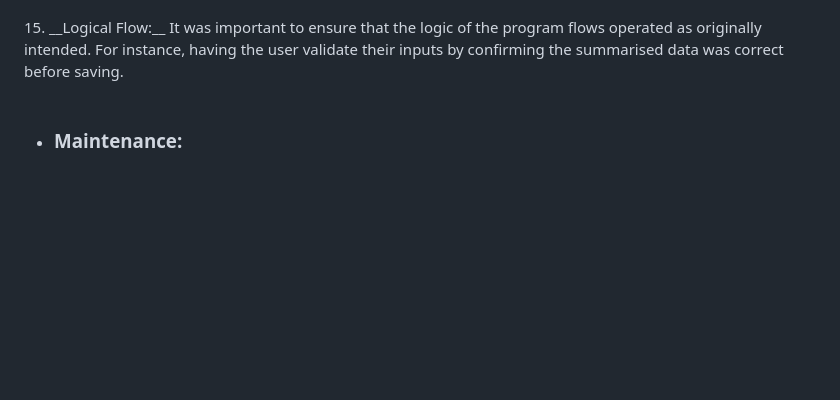
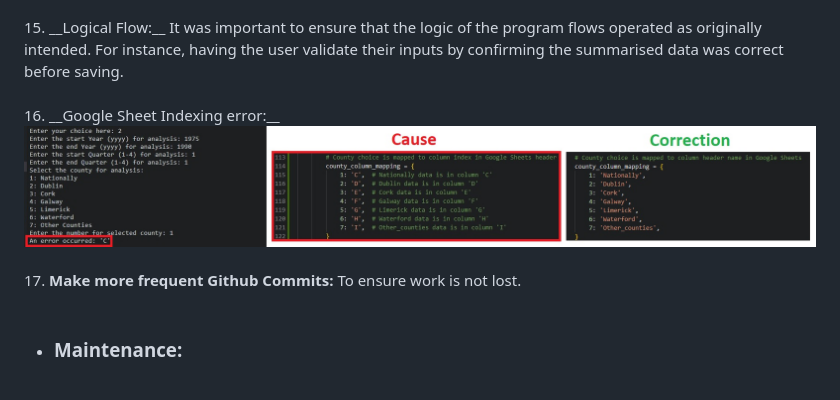
Before and after one commit to Code-Institute-Submissions/sdaly-ie-project_3, a Markdown page: README.md, the part around the change. Rendered like a GitHub page; pictures changed too: assets/images/index_error.jpg (added); blank space fills up the shorter version.

```diff
--- a/README.md
+++ b/README.md
@@ -59,6 +59,14 @@ Correction of print() code to adjust for expected Terminal 80 x 24 line limitati
 15. __Logical Flow:__ It was important to ensure that the logic of the program flows operated as originally intended. For instance, having the user validate their inputs by confirming the summarised data was correct before saving.
 <br>
 <br>
+16. __Google Sheet Indexing error:__
+
+![Screenshot of Google Sheet indexing error](assets/images/index_error.jpg)
+<br>
+<br>
+17. __Make more frequent Github Commits:__ To ensure work is not lost.
+<br>
+<br>
 
 * ### __Maintenance:__ <br>
 <br>
```
Also changed, not shown: 1 other file.
